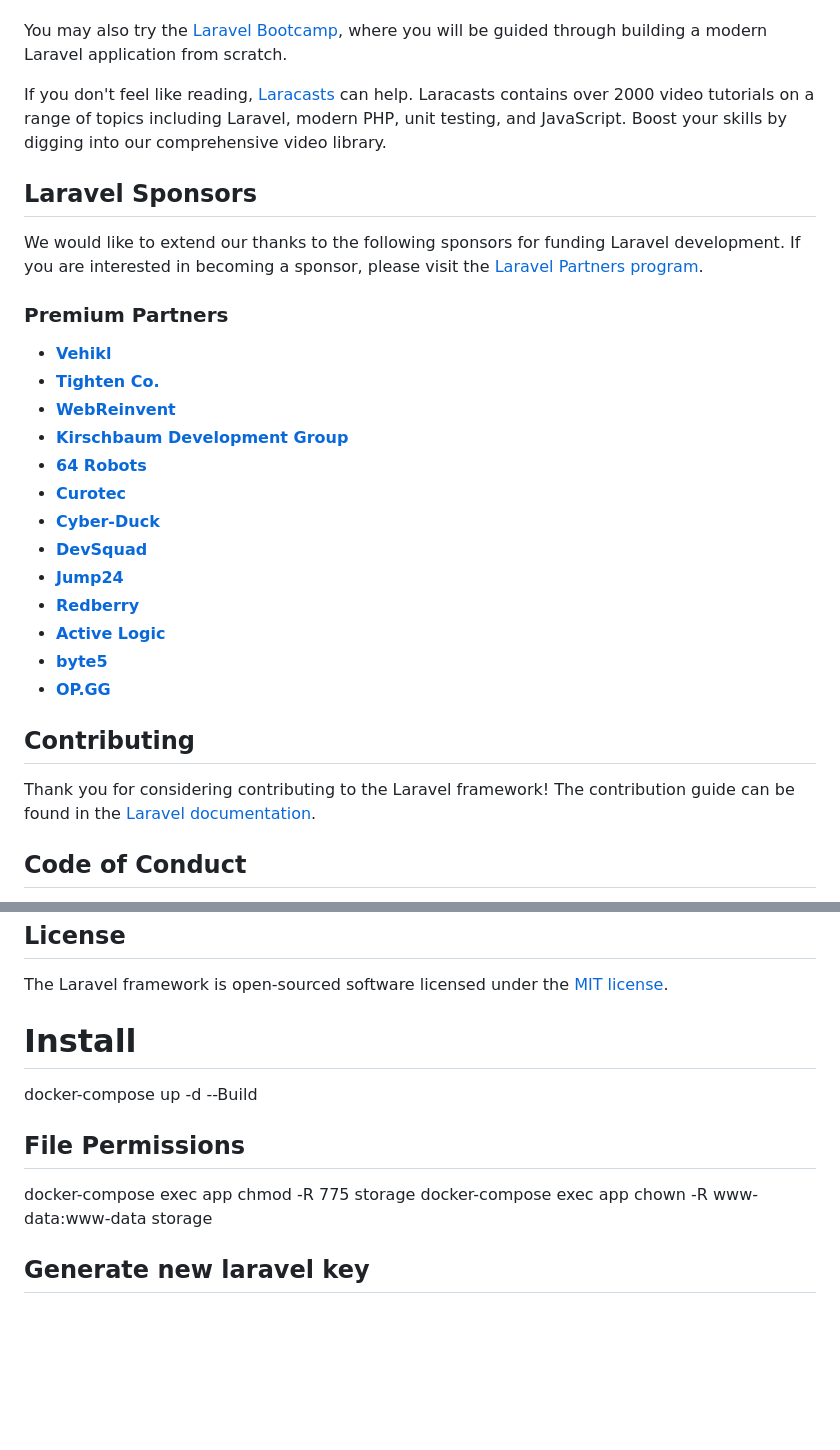
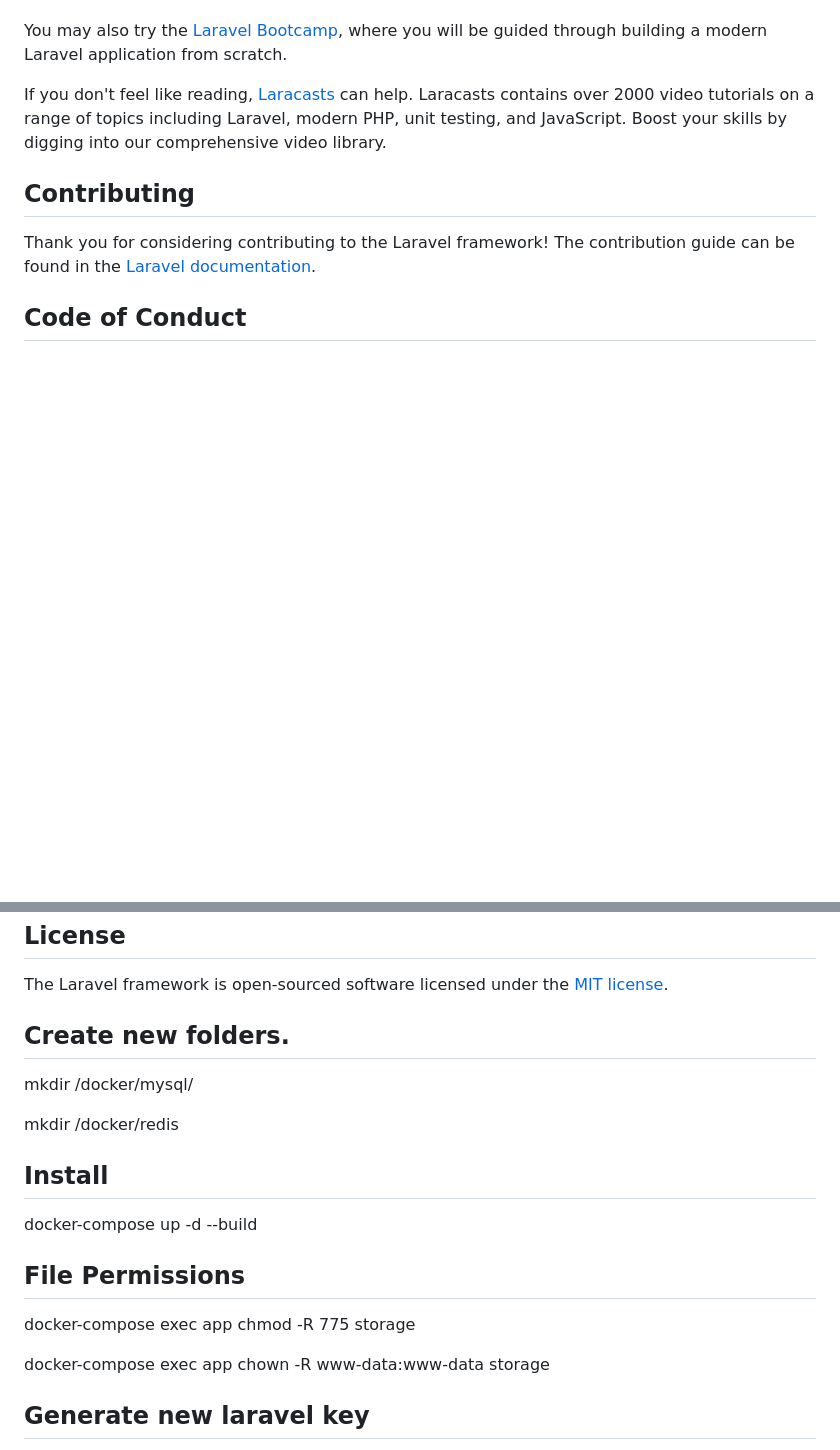
Before and after one commit to tiago-gomes/thinkerlist, a Markdown page: README.md, 2 parts joined by grey strips. Drawn GitHub-style; blank space fills up the shorter version.

```diff
--- a/README.md
+++ b/README.md
@@ -29,26 +29,6 @@ You may also try the [Laravel Bootcamp](https://bootcamp.laravel.com), where you
 
 If you don't feel like reading, [Laracasts](https://laracasts.com) can help. Laracasts contains over 2000 video tutorials on a range of topics including Laravel, modern PHP, unit testing, and JavaScript. Boost your skills by digging into our comprehensive video library.
 
-## Laravel Sponsors
-
-We would like to extend our thanks to the following sponsors for funding Laravel development. If you are interested in becoming a sponsor, please visit the [Laravel Partners program](https://partners.laravel.com).
-
-### Premium Partners
-
-- **[Vehikl](https://vehikl.com/)**
-- **[Tighten Co.](https://tighten.co)**
-- **[WebReinvent](https://webreinvent.com/)**
-- **[Kirschbaum Development Group](https://kirschbaumdevelopment.com)**
-- **[64 Robots](https://64robots.com)**
-- **[Curotec](https://www.curotec.com/services/technologies/laravel/)**
-- **[Cyber-Duck](https://cyber-duck.co.uk)**
-- **[DevSquad](https://devsquad.com/hire-laravel-developers)**
-- **[Jump24](https://jump24.co.uk)**
-- **[Redberry](https://redberry.international/laravel/)**
-- **[Active Logic](https://activelogic.com)**
-- **[byte5](https://byte5.de)**
-- **[OP.GG](https://op.gg)**
-
 ## Contributing
 
 Thank you for considering contributing to the Laravel framework! The contribution guide can be found in the [Laravel documentation](https://laravel.com/docs/contributions).
@@ -65,11 +45,17 @@ If you discover a security vulnerability within Laravel, please send an e-mail t
 
 The Laravel framework is open-sourced software licensed under the [MIT license](https://opensource.org/licenses/MIT).
 
-# Install
-docker-compose up -d --Build
+## Create new folders.
+mkdir /docker/mysql/
+
+mkdir /docker/redis
+
+## Install
+docker-compose up -d --build
 
 ## File Permissions
 docker-compose exec app chmod -R 775 storage
+
 docker-compose exec app chown -R www-data:www-data storage
 
 ## Generate new laravel key
```
